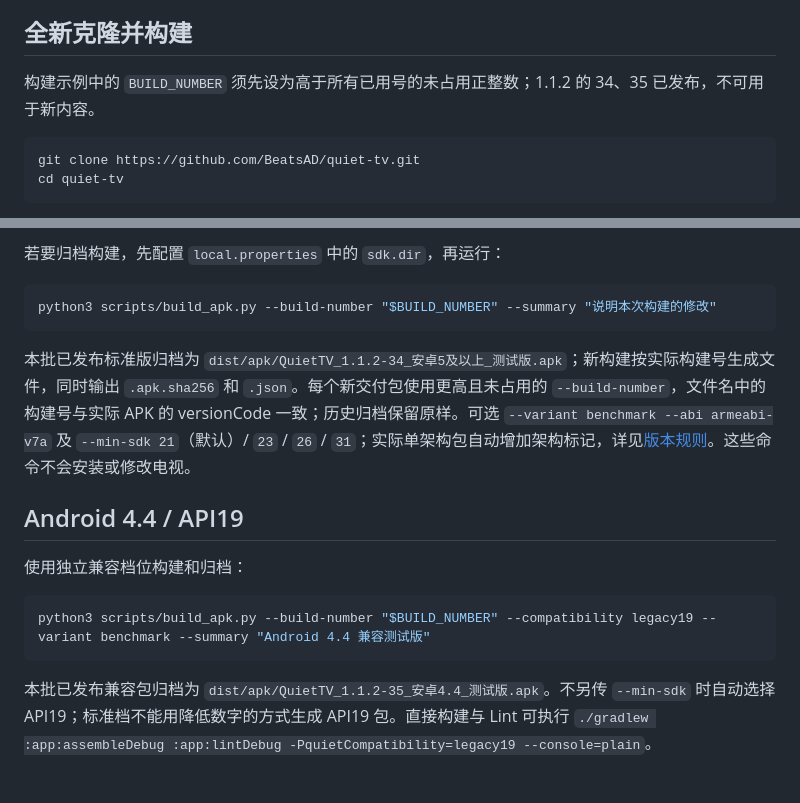
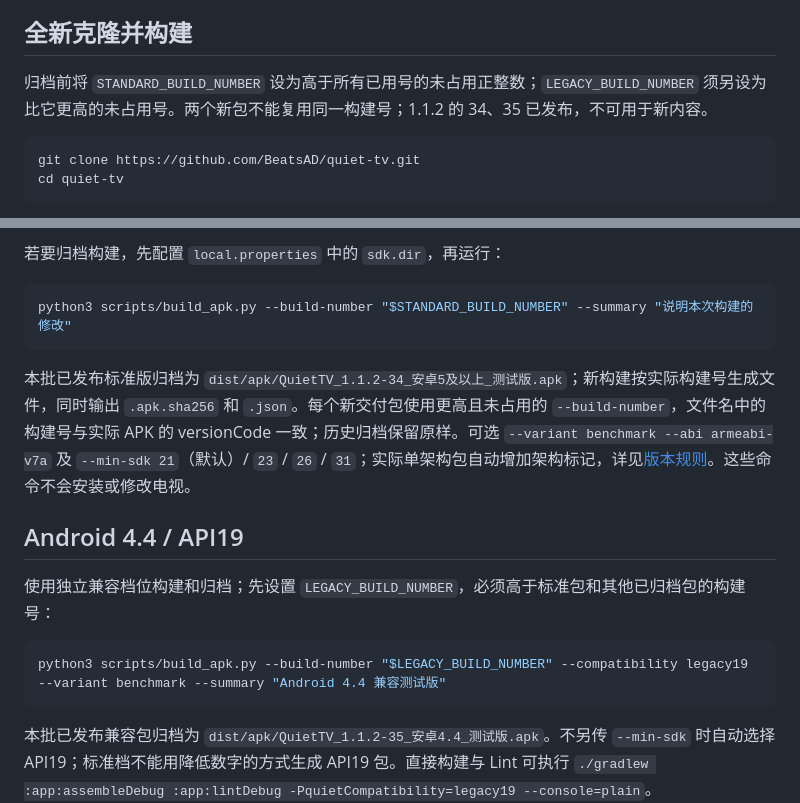
Before and after one commit to BeatsAD/quiet-tv, a Markdown page: docs/INSTALL.zh-CN.md, 2 parts joined by grey strips. Rendered like a GitHub page; blank space fills up the shorter version.

````diff
--- a/docs/INSTALL.zh-CN.md
+++ b/docs/INSTALL.zh-CN.md
@@ -14,7 +14,7 @@
 
 ## 全新克隆并构建
 
-构建示例中的 `BUILD_NUMBER` 须先设为高于所有已用号的未占用正整数；1.1.2 的 34、35 已发布，不可用于新内容。
+归档前将 `STANDARD_BUILD_NUMBER` 设为高于所有已用号的未占用正整数；`LEGACY_BUILD_NUMBER` 须另设为比它更高的未占用号。两个新包不能复用同一构建号；1.1.2 的 34、35 已发布，不可用于新内容。
 
 ```sh
 git clone https://github.com/BeatsAD/quiet-tv.git
@@ -36,17 +36,17 @@ sdk.dir=/absolute/path/to/your/android-sdk
 若要归档构建，先配置 `local.properties` 中的 `sdk.dir`，再运行：
 
 ```sh
-python3 scripts/build_apk.py --build-number "$BUILD_NUMBER" --summary "说明本次构建的修改"
+python3 scripts/build_apk.py --build-number "$STANDARD_BUILD_NUMBER" --summary "说明本次构建的修改"
 ```
 
 本批已发布标准版归档为 `dist/apk/QuietTV_1.1.2-34_安卓5及以上_测试版.apk`；新构建按实际构建号生成文件，同时输出 `.apk.sha256` 和 `.json`。每个新交付包使用更高且未占用的 `--build-number`，文件名中的构建号与实际 APK 的 versionCode 一致；历史归档保留原样。可选 `--variant benchmark --abi armeabi-v7a` 及 `--min-sdk 21`（默认）/ `23` / `26` / `31`；实际单架构包自动增加架构标记，详见[版本规则](VERSIONING.md)。这些命令不会安装或修改电视。
 
 ## Android 4.4 / API19
 
-使用独立兼容档位构建和归档：
+使用独立兼容档位构建和归档；先设置 `LEGACY_BUILD_NUMBER`，必须高于标准包和其他已归档包的构建号：
 
 ```sh
-python3 scripts/build_apk.py --build-number "$BUILD_NUMBER" --compatibility legacy19 --variant benchmark --summary "Android 4.4 兼容测试版"
+python3 scripts/build_apk.py --build-number "$LEGACY_BUILD_NUMBER" --compatibility legacy19 --variant benchmark --summary "Android 4.4 兼容测试版"
 ```
 
 本批已发布兼容包归档为 `dist/apk/QuietTV_1.1.2-35_安卓4.4_测试版.apk`。不另传 `--min-sdk` 时自动选择 API19；标准档不能用降低数字的方式生成 API19 包。直接构建与 Lint 可执行 `./gradlew :app:assembleDebug :app:lintDebug -PquietCompatibility=legacy19 --console=plain`。
````
Also changed, not shown: docs/INSTALL.en.md (+4 -4 lines), docs/VERSIONING.md (+2 -2 lines).
